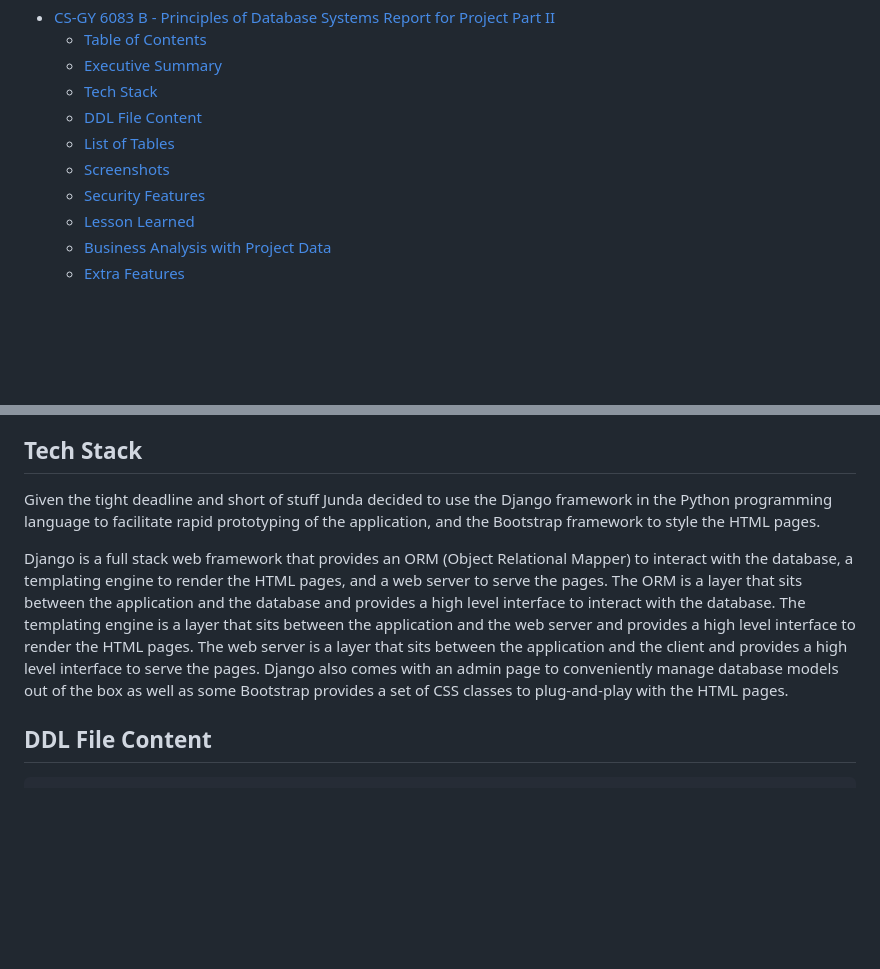
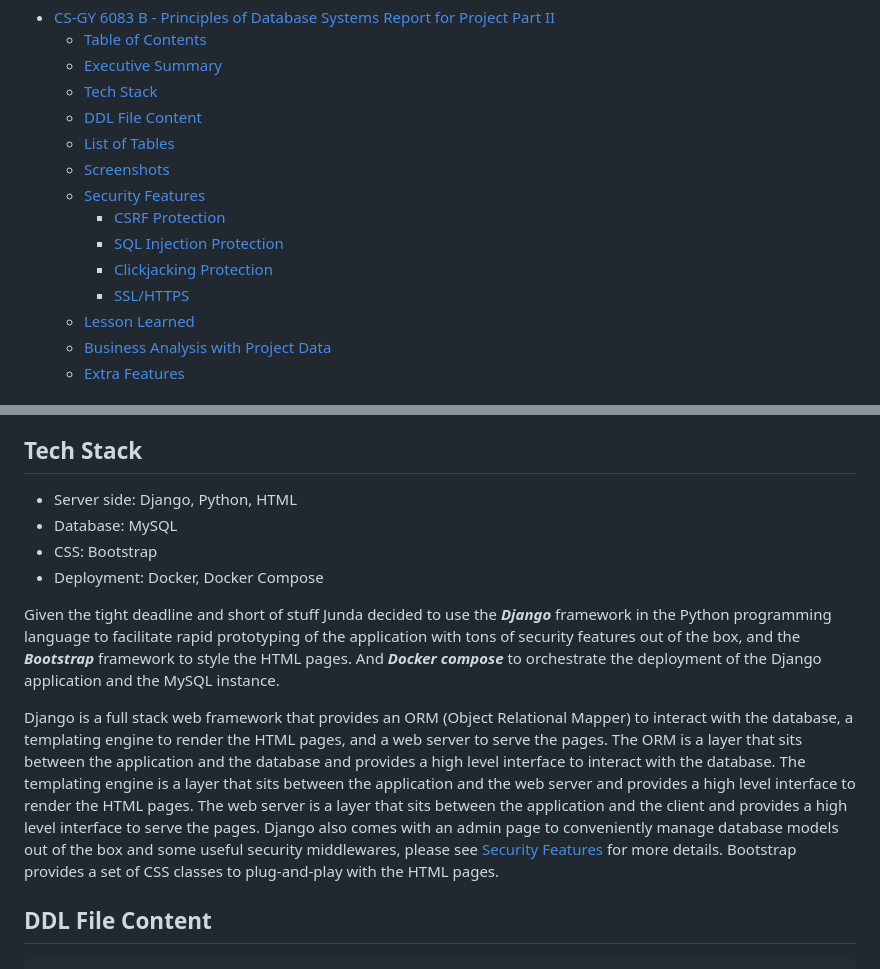
Before and after one commit to Alan052918/REAL-Library, a Markdown page: report.md, 2 parts joined by grey strips. Rendered like a GitHub page; blank space fills up the shorter version.

Commit message:
Add more sections to project part II report

```diff
--- a/report.md
+++ b/report.md
@@ -18,6 +18,10 @@
   - [List of Tables](#list-of-tables)
   - [Screenshots](#screenshots)
   - [Security Features](#security-features)
+    - [CSRF Protection](#csrf-protection)
+    - [SQL Injection Protection](#sql-injection-protection)
+    - [Clickjacking Protection](#clickjacking-protection)
+    - [SSL/HTTPS](#sslhttps)
   - [Lesson Learned](#lesson-learned)
   - [Business Analysis with Project Data](#business-analysis-with-project-data)
   - [Extra Features](#extra-features)
@@ -34,9 +38,14 @@ In addition to the services mentioned above the library would also allow custome
 
 ## Tech Stack
 
-Given the tight deadline and short of stuff Junda decided to use the Django framework in the Python programming language to facilitate rapid prototyping of the application, and the Bootstrap framework to style the HTML pages.
+- Server side: Django, Python, HTML
+- Database: MySQL
+- CSS: Bootstrap
+- Deployment: Docker, Docker Compose
 
-Django is a full stack web framework that provides an ORM (Object Relational Mapper) to interact with the database, a templating engine to render the HTML pages, and a web server to serve the pages. The ORM is a layer that sits between the application and the database and provides a high level interface to interact with the database. The templating engine is a layer that sits between the application and the web server and provides a high level interface to render the HTML pages. The web server is a layer that sits between the application and the client and provides a high level interface to serve the pages. Django also comes with an admin page to conveniently manage database models out of the box as well as some Bootstrap provides a set of CSS classes to plug-and-play with the HTML pages.
+Given the tight deadline and short of stuff Junda decided to use the **_Django_** framework in the Python programming language to facilitate rapid prototyping of the application with tons of security features out of the box, and the **_Bootstrap_** framework to style the HTML pages. And **_Docker compose_** to orchestrate the deployment of the Django application and the MySQL instance.
+
+Django is a full stack web framework that provides an ORM (Object Relational Mapper) to interact with the database, a templating engine to render the HTML pages, and a web server to serve the pages. The ORM is a layer that sits between the application and the database and provides a high level interface to interact with the database. The templating engine is a layer that sits between the application and the web server and provides a high level interface to render the HTML pages. The web server is a layer that sits between the application and the client and provides a high level interface to serve the pages. Django also comes with an admin page to conveniently manage database models out of the box and some useful security middlewares, please see [Security Features](#security-features) for more details. Bootstrap provides a set of CSS classes to plug-and-play with the HTML pages.
 
 ## DDL File Content
 
```
Also changed, not shown: other parts of report.md (+33 -0 lines), doc/img/django_csrf_token.png (added).
